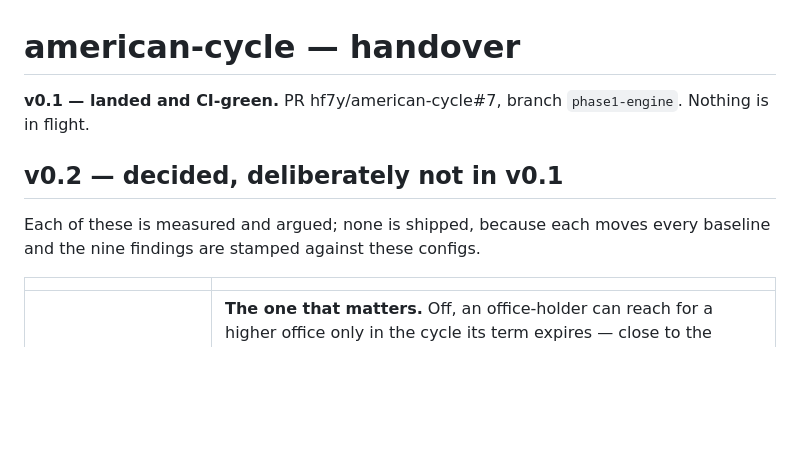
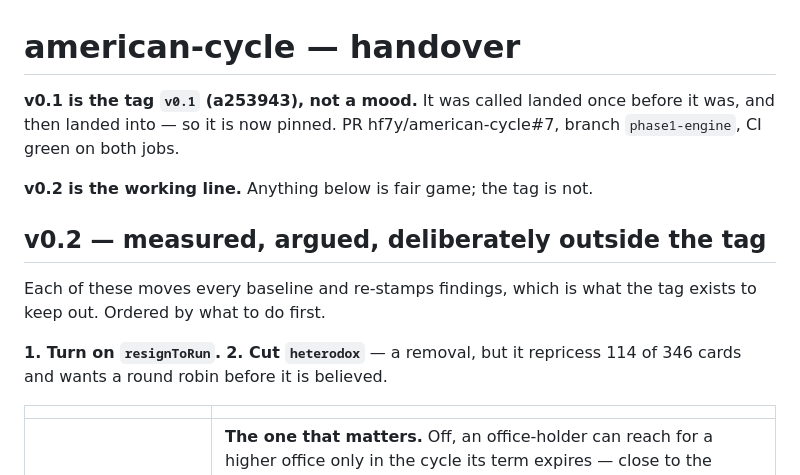
Before and after one commit to hf7y/american-cycle, a Markdown page: PROGRESS.md, the part around the change. GitHub-like rendering; blank space fills up the shorter version.

Commit message:
progress: make v0.1 a tag instead of an adjective
It was declared landed at e6ef7ed and then landed into twice, which is why it
did not feel settled -- the label was retroactive and pinned nothing. There was
no git tag at all. There is now: v0.1 = a253943.

v0.2 is the working line. Its first two items are turning on `resignToRun` and
cutting `heterodox`; both reprice the board and re-stamp findings, which is
exactly the class of change a freeze exists to hold back.

```diff
--- a/PROGRESS.md
+++ b/PROGRESS.md
@@ -1,12 +1,18 @@
 # american-cycle — handover
 
-**v0.1 — landed and CI-green.** PR hf7y/american-cycle#7, branch
-`phase1-engine`. Nothing is in flight.
+**v0.1 is the tag `v0.1` (a253943), not a mood.** It was called landed once
+before it was, and then landed into — so it is now pinned. PR
+hf7y/american-cycle#7, branch `phase1-engine`, CI green on both jobs.
 
-## v0.2 — decided, deliberately not in v0.1
+**v0.2 is the working line.** Anything below is fair game; the tag is not.
 
-Each of these is measured and argued; none is shipped, because each moves every
-baseline and the nine findings are stamped against these configs.
+## v0.2 — measured, argued, deliberately outside the tag
+
+Each of these moves every baseline and re-stamps findings, which is what the
+tag exists to keep out. Ordered by what to do first.
+
+**1. Turn on `resignToRun`.** **2. Cut `heterodox`** — a removal, but it
+repricess 114 of 346 cards and wants a round robin before it is believed.
 
 | | |
 |---|---|
```
